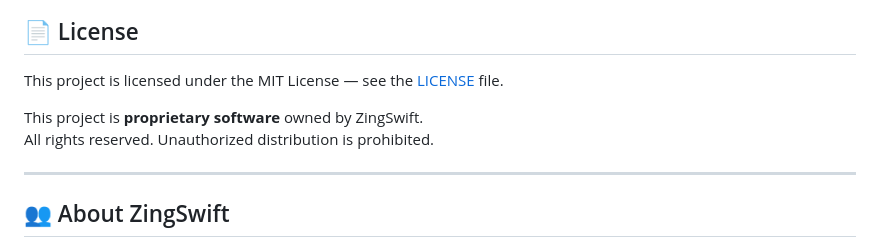
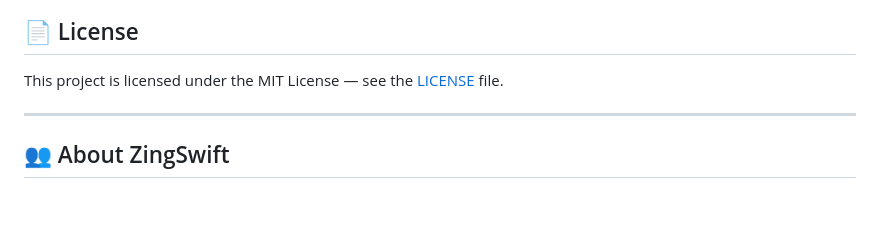
Before and after one commit to ashrafulislamse/shekharboard, a Markdown page: README.md, the part around the change. Drawn GitHub-style; blank space fills up the shorter version.

Commit message:
Replace proprietary license statement with MIT

```diff
--- a/README.md
+++ b/README.md
@@ -305,9 +305,6 @@ We follow [Conventional Commits](https://www.conventionalcommits.org/):
 
 This project is licensed under the MIT License — see the [LICENSE](LICENSE) file.
 
-This project is **proprietary software** owned by ZingSwift.
-All rights reserved. Unauthorized distribution is prohibited.
-
 ---
 
 ## 👥 About ZingSwift
```
